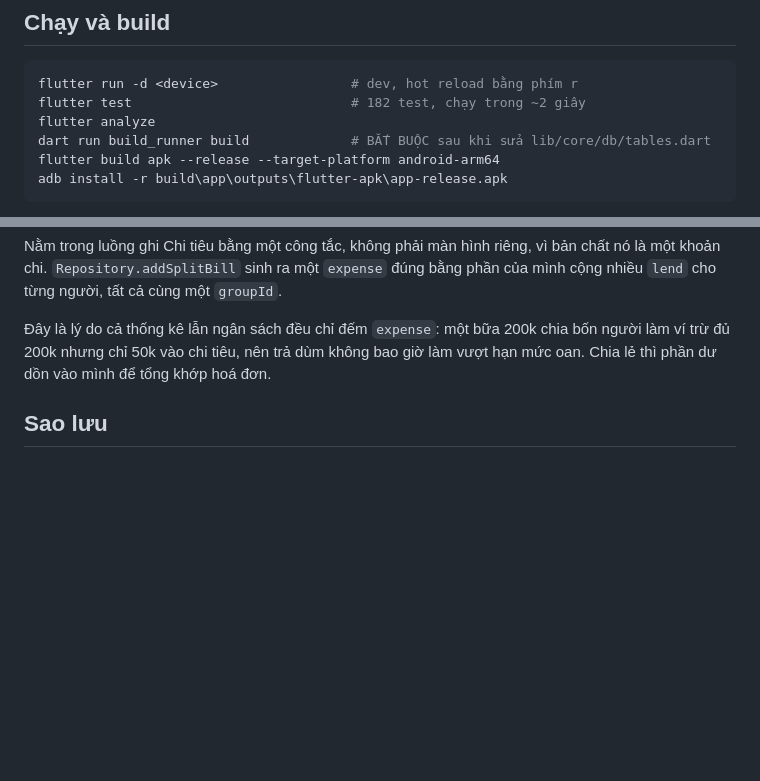
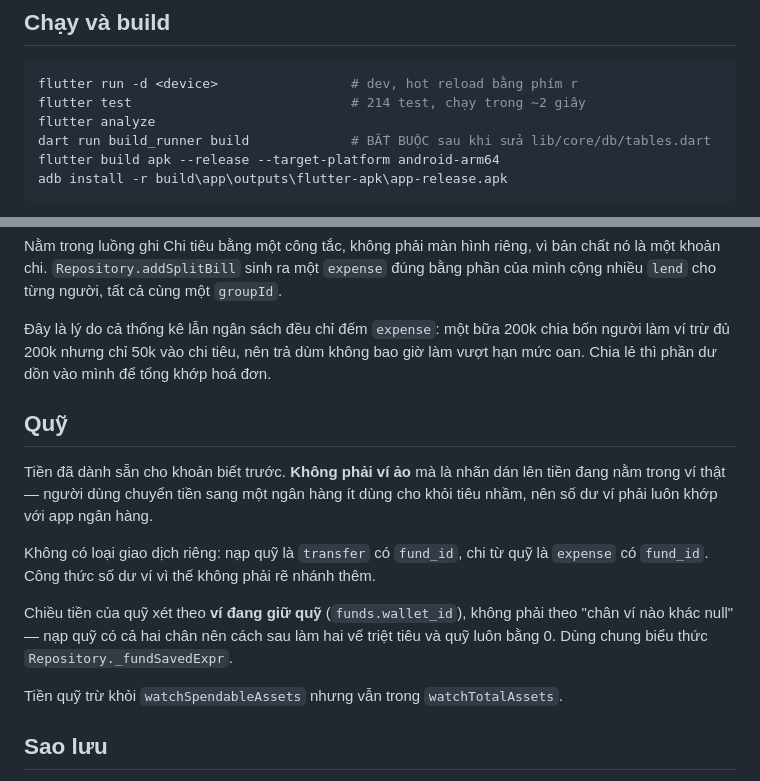
Before and after one commit to nguyenzap/Money-Book-App, a Markdown page: CLAUDE.md, 2 parts joined by grey strips. Rendered like a GitHub page; blank space fills up the shorter version.

Commit message:
Ghi lại mô hình quỹ vào tài liệu
Co-Authored-By: Claude Opus 5 <noreply@anthropic.com>

````diff
--- a/CLAUDE.md
+++ b/CLAUDE.md
@@ -7,7 +7,7 @@ trong máy, không server, không tài khoản.
 
 ```powershell
 flutter run -d <device>                 # dev, hot reload bằng phím r
-flutter test                            # 182 test, chạy trong ~2 giây
+flutter test                            # 214 test, chạy trong ~2 giây
 flutter analyze
 dart run build_runner build             # BẮT BUỘC sau khi sửa lib/core/db/tables.dart
 flutter build apk --release --target-platform android-arm64
@@ -114,6 +114,21 @@ bản chất nó là một khoản chi. `Repository.addSplitBill` sinh ra một
 bốn người làm ví trừ đủ 200k nhưng chỉ 50k vào chi tiêu, nên trả dùm không bao
 giờ làm vượt hạn mức oan. Chia lẻ thì phần dư dồn vào mình để tổng khớp hoá đơn.
 
+## Quỹ
+
+Tiền đã dành sẵn cho khoản biết trước. **Không phải ví ảo** mà là nhãn dán lên
+tiền đang nằm trong ví thật — người dùng chuyển tiền sang một ngân hàng ít dùng
+cho khỏi tiêu nhầm, nên số dư ví phải luôn khớp với app ngân hàng.
+
+Không có loại giao dịch riêng: nạp quỹ là `transfer` có `fund_id`, chi từ quỹ là
+`expense` có `fund_id`. Công thức số dư ví vì thế không phải rẽ nhánh thêm.
+
+Chiều tiền của quỹ xét theo **ví đang giữ quỹ** (`funds.wallet_id`), không phải
+theo "chân ví nào khác null" — nạp quỹ có cả hai chân nên cách sau làm hai vế
+triệt tiêu và quỹ luôn bằng 0. Dùng chung biểu thức `Repository._fundSavedExpr`.
+
+Tiền quỹ trừ khỏi `watchSpendableAssets` nhưng vẫn trong `watchTotalAssets`.
+
 ## Sao lưu
 
 `BackupService` xuất JSON đầy đủ (khôi phục được) và CSV phẳng (mở bằng Excel,
````
